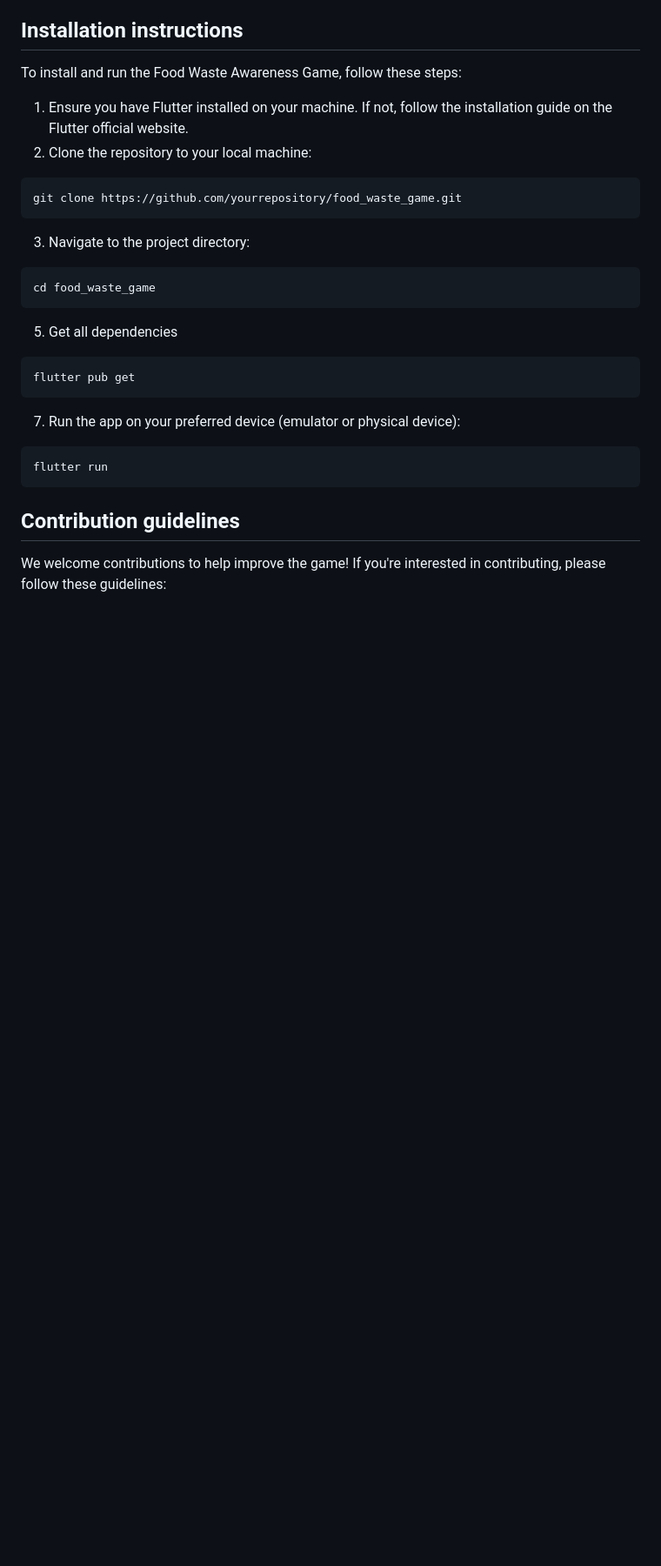
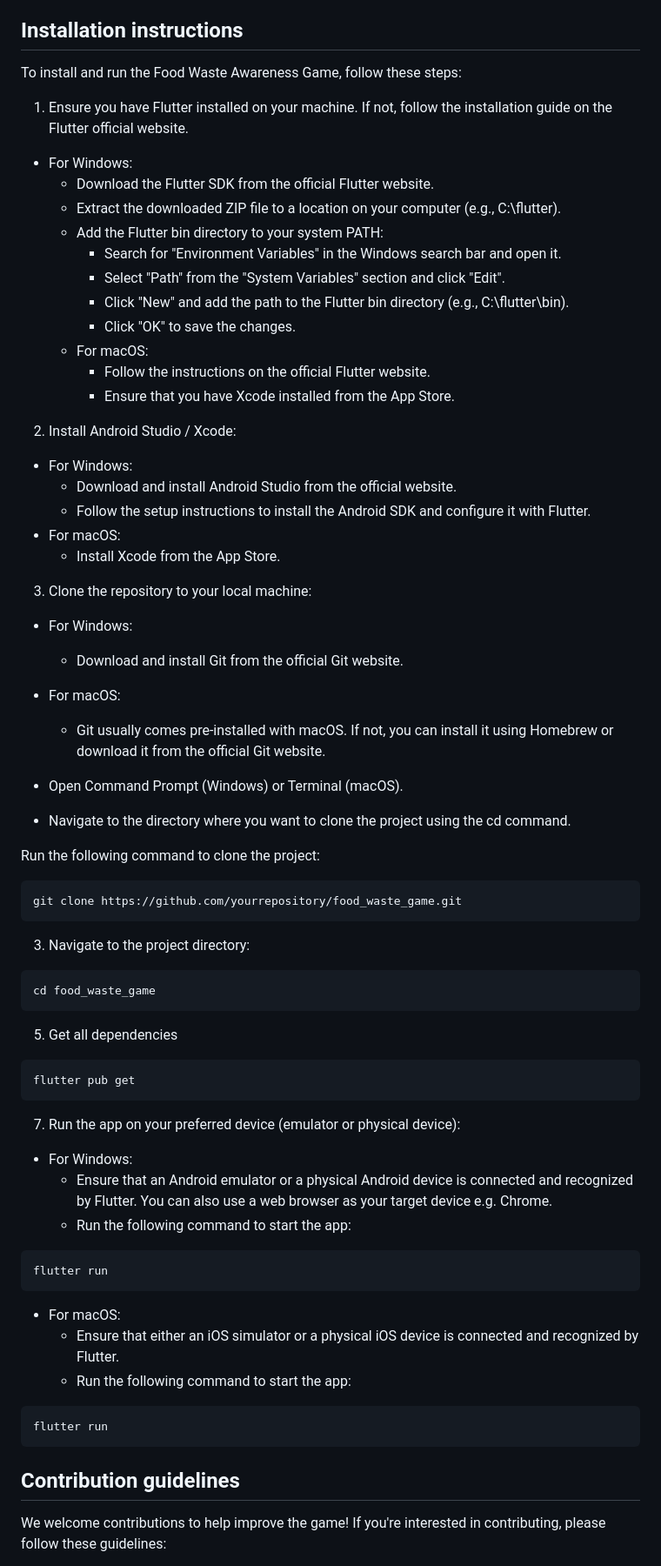
Before and after one commit to pandaxin8/food-waste-game, a Markdown page: README.md, the part around the change printed below. Shown: that part at 87% size. GitHub-like rendering; blank space fills up the shorter version.

````diff
--- a/README.md
+++ b/README.md
@@ -16,8 +16,33 @@ Features
 
 To install and run the Food Waste Awareness Game, follow these steps:
 1. Ensure you have Flutter installed on your machine. If not, follow the installation guide on the Flutter official website.
-2. Clone the repository to your local machine:
+- For Windows:
+  - Download the Flutter SDK from the official Flutter website.
+  - Extract the downloaded ZIP file to a location on your computer (e.g., C:\flutter).
+  - Add the Flutter bin directory to your system PATH:
+    - Search for "Environment Variables" in the Windows search bar and open it.
+    - Select "Path" from the "System Variables" section and click "Edit".
+    - Click "New" and add the path to the Flutter bin directory (e.g., C:\flutter\bin).
+    - Click "OK" to save the changes.
+  - For macOS:
+    - Follow the instructions on the official Flutter website.
+    - Ensure that you have Xcode installed from the App Store.
+2. Install Android Studio / Xcode:
+ - For Windows:
+   - Download and install Android Studio from the official website.
+   - Follow the setup instructions to install the Android SDK and configure it with Flutter.
+  - For macOS:
+    - Install Xcode from the App Store.
+3. Clone the repository to your local machine:
+- For Windows:
+  - Download and install Git from the official Git website.
+- For macOS:
+  - Git usually comes pre-installed with macOS. If not, you can install it using Homebrew or download it from the official Git website.
 
+- Open Command Prompt (Windows) or Terminal (macOS).
+- Navigate to the directory where you want to clone the project using the cd command.
+
+Run the following command to clone the project:
 ```
 git clone https://github.com/yourrepository/food_waste_game.git
 ```
@@ -30,6 +55,16 @@ cd food_waste_game
 flutter pub get
 ```
 7. Run the app on your preferred device (emulator or physical device):
+- For Windows:
+  - Ensure that an Android emulator or a physical Android device is connected and recognized by Flutter. You can also use a web browser as your target device e.g. Chrome.
+  - Run the following command to start the app:
+```
+flutter run
+```
+- For macOS:
+  - Ensure that either an iOS simulator or a physical iOS device is connected and recognized by Flutter.
+  - Run the following command to start the app:
+
 ```
 flutter run
 ```
````
Also changed, not shown: other parts of README.md (+1 -1 lines).
